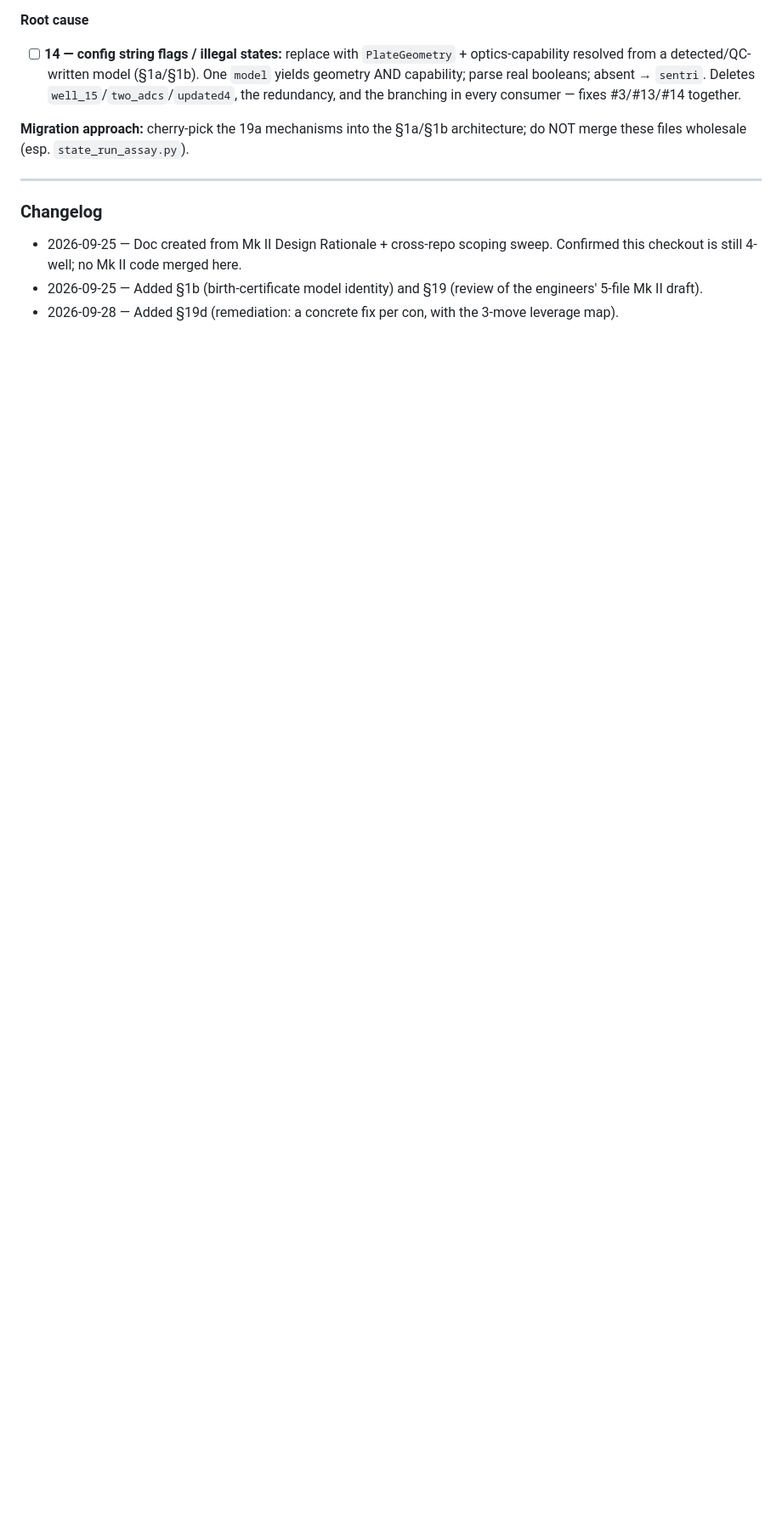
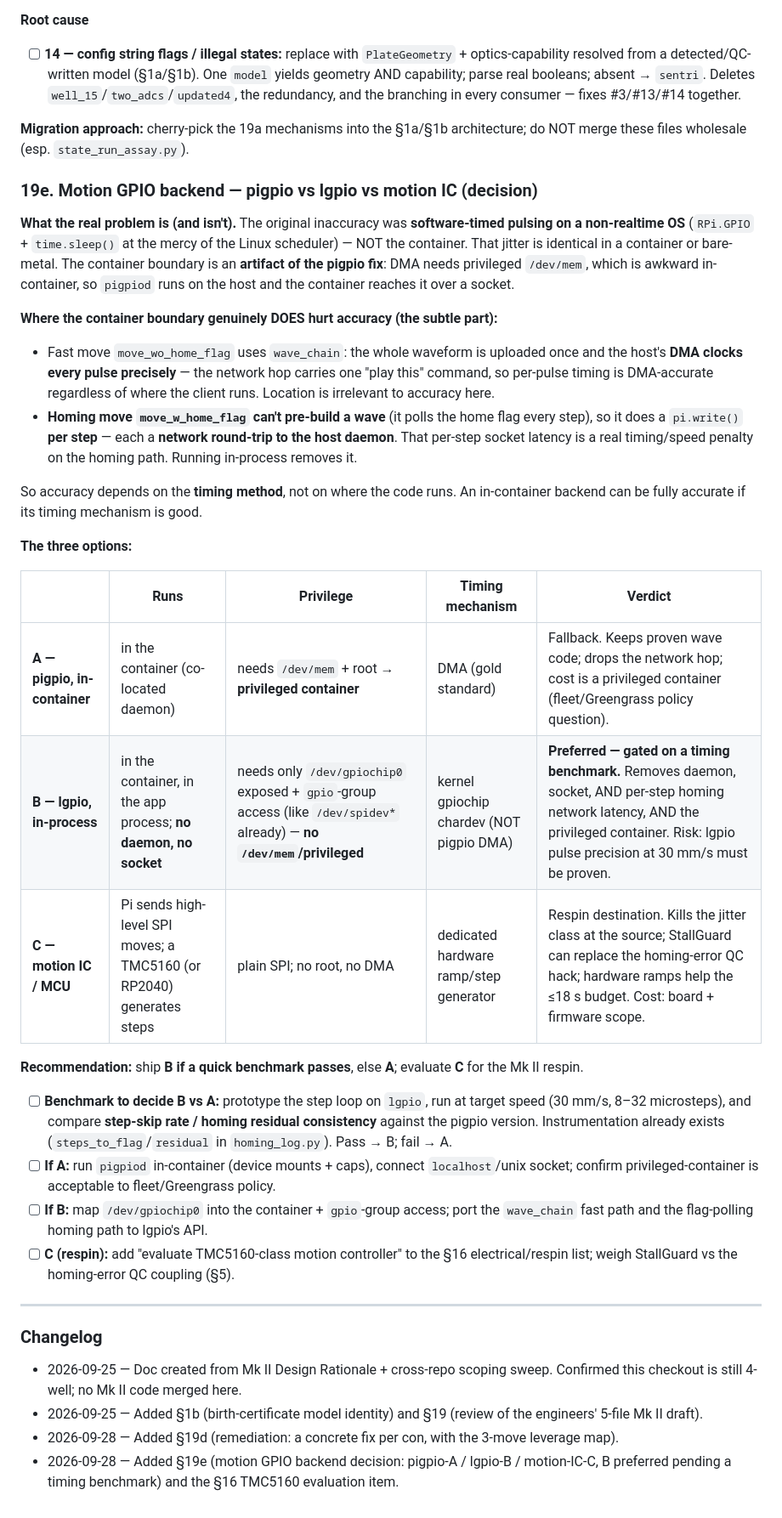
Before and after one commit to AcornGenetics/aquilla-main, a Markdown page: specs/15-well-mkii-migration.md, the part around one of its changes. Shown at 85% size. GitHub-like rendering; blank space fills up the shorter version.

Commit message:
docs(15well): add §19e motion GPIO backend decision (pigpio/lgpio/motion-IC)
Captures the real root cause (software-timed pulsing on a non-realtime OS,
not the container) and the subtle per-step homing network-latency penalty of
the host-daemon shape. Lays out A (pigpio in-container, privileged), B (lgpio
in-process, preferred, gated on a timing benchmark), C (TMC5160-class motion
IC, respin destination). Adds the benchmark task and the §16 TMC5160 item.

Co-Authored-By: Claude Opus 4.8 (1M context) <noreply@anthropic.com>

```diff
--- a/specs/15-well-mkii-migration.md
+++ b/specs/15-well-mkii-migration.md
@@ -300,9 +301,35 @@ Numbering matches the decisions in the review. **Leverage:** three moves cover m
 
 **Migration approach:** cherry-pick the 19a mechanisms into the §1a/§1b architecture; do NOT merge these files wholesale (esp. `state_run_assay.py`).
 
+### 19e. Motion GPIO backend — pigpio vs lgpio vs motion IC (decision)
+
+**What the real problem is (and isn't).** The original inaccuracy was **software-timed pulsing on a non-realtime OS** (`RPi.GPIO` + `time.sleep()` at the mercy of the Linux scheduler) — NOT the container. That jitter is identical in a container or bare-metal. The container boundary is an **artifact of the pigpio fix**: DMA needs privileged `/dev/mem`, which is awkward in-container, so `pigpiod` runs on the host and the container reaches it over a socket.
+
+**Where the container boundary genuinely DOES hurt accuracy (the subtle part):**
+- Fast move `move_wo_home_flag` uses `wave_chain`: the whole waveform is uploaded once and the host's **DMA clocks every pulse precisely** — the network hop carries one "play this" command, so per-pulse timing is DMA-accurate regardless of where the client runs. Location is irrelevant to accuracy here.
+- **Homing move `move_w_home_flag` can't pre-build a wave** (it polls the home flag every step), so it does a `pi.write()` **per step** — each a **network round-trip to the host daemon**. That per-step socket latency is a real timing/speed penalty on the homing path. Running in-process removes it.
+
+So accuracy depends on the **timing method**, not on where the code runs. An in-container backend can be fully accurate if its timing mechanism is good.
+
+**The three options:**
+
+| | Runs | Privilege | Timing mechanism | Verdict |
+|---|---|---|---|---|
+| **A — pigpio, in-container** | in the container (co-located daemon) | needs `/dev/mem` + root → **privileged container** | DMA (gold standard) | Fallback. Keeps proven wave code; drops the network hop; cost is a privileged container (fleet/Greengrass policy question). |
+| **B — lgpio, in-process** | in the container, in the app process; **no daemon, no socket** | needs only `/dev/gpiochip0` exposed + `gpio`-group access (like `/dev/spidev*` already) — **no `/dev/mem`/privileged** | kernel gpiochip chardev (NOT pigpio DMA) | **Preferred — gated on a timing benchmark.** Removes daemon, socket, AND per-step homing network latency, AND the privileged container. Risk: lgpio pulse precision at 30 mm/s must be proven. |
+| **C — motion IC / MCU** | Pi sends high-level SPI moves; a TMC5160 (or RP2040) generates steps | plain SPI; no root, no DMA | dedicated hardware ramp/step generator | Respin destination. Kills the jitter class at the source; StallGuard can replace the homing-error QC hack; hardware ramps help the ≤18 s budget. Cost: board + firmware scope. |
+
+**Recommendation:** ship **B if a quick benchmark passes**, else **A**; evaluate **C** for the Mk II respin.
+
+- [ ] **Benchmark to decide B vs A:** prototype the step loop on `lgpio`, run at target speed (30 mm/s, 8–32 microsteps), and compare **step-skip rate / homing residual consistency** against the pigpio version. Instrumentation already exists (`steps_to_flag`/`residual` in `homing_log.py`). Pass → B; fail → A.
+- [ ] **If A:** run `pigpiod` in-container (device mounts + caps), connect `localhost`/unix socket; confirm privileged-container is acceptable to fleet/Greengrass policy.
+- [ ] **If B:** map `/dev/gpiochip0` into the container + `gpio`-group access; port the `wave_chain` fast path and the flag-polling homing path to lgpio's API.
+- [ ] **C (respin):** add "evaluate TMC5160-class motion controller" to the §16 electrical/respin list; weigh StallGuard vs the homing-error QC coupling (§5).
+
 ---
 
 ### Changelog
 - 2026-09-25 — Doc created from Mk II Design Rationale + cross-repo scoping sweep. Confirmed this checkout is still 4-well; no Mk II code merged here.
 - 2026-09-25 — Added §1b (birth-certificate model identity) and §19 (review of the engineers' 5-file Mk II draft).
 - 2026-09-28 — Added §19d (remediation: a concrete fix per con, with the 3-move leverage map).
+- 2026-09-28 — Added §19e (motion GPIO backend decision: pigpio-A / lgpio-B / motion-IC-C, B preferred pending a timing benchmark) and the §16 TMC5160 evaluation item.
```
Also changed, not shown: other parts of specs/15-well-mkii-migration.md (+2 -1 lines).
